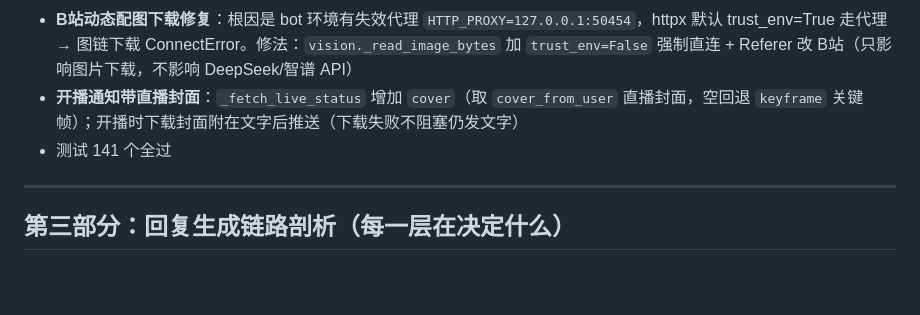
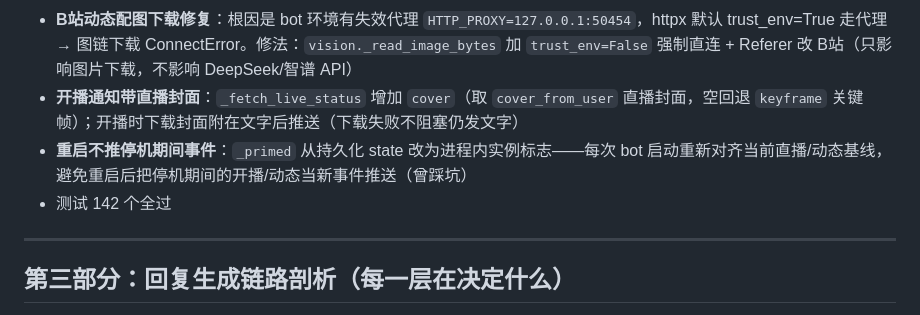
Before and after one commit to MureasAm/Hzm-AI-Bot, a Markdown page: ROADMAP.md, the part around the change. Rendered like a GitHub page; blank space fills up the shorter version.

Commit message:
ROADMAP: 记录 V5.4 补充(B站封面+重启基线修复)
Co-Authored-By: Claude Fable 5 <noreply@anthropic.com>

```diff
--- a/ROADMAP.md
+++ b/ROADMAP.md
@@ -78,7 +78,8 @@
 - **素材复用规则**：behaviors samples 尽量不复用 voice_samples 已有样本，避免同话题双注入（H1 同期祝福因已在 voice 而剔除）
 - **B站动态配图下载修复**：根因是 bot 环境有失效代理 `HTTP_PROXY=127.0.0.1:50454`，httpx 默认 trust_env=True 走代理 → 图链下载 ConnectError。修法：`vision._read_image_bytes` 加 `trust_env=False` 强制直连 + Referer 改 B站（只影响图片下载，不影响 DeepSeek/智谱 API）
 - **开播通知带直播封面**：`_fetch_live_status` 增加 `cover`（取 `cover_from_user` 直播封面，空回退 `keyframe` 关键帧）；开播时下载封面附在文字后推送（下载失败不阻塞仍发文字）
-- 测试 141 个全过
+- **重启不推停机期间事件**：`_primed` 从持久化 state 改为进程内实例标志——每次 bot 启动重新对齐当前直播/动态基线，避免重启后把停机期间的开播/动态当新事件推送（曾踩坑）
+- 测试 142 个全过
 
 ---
 
```
